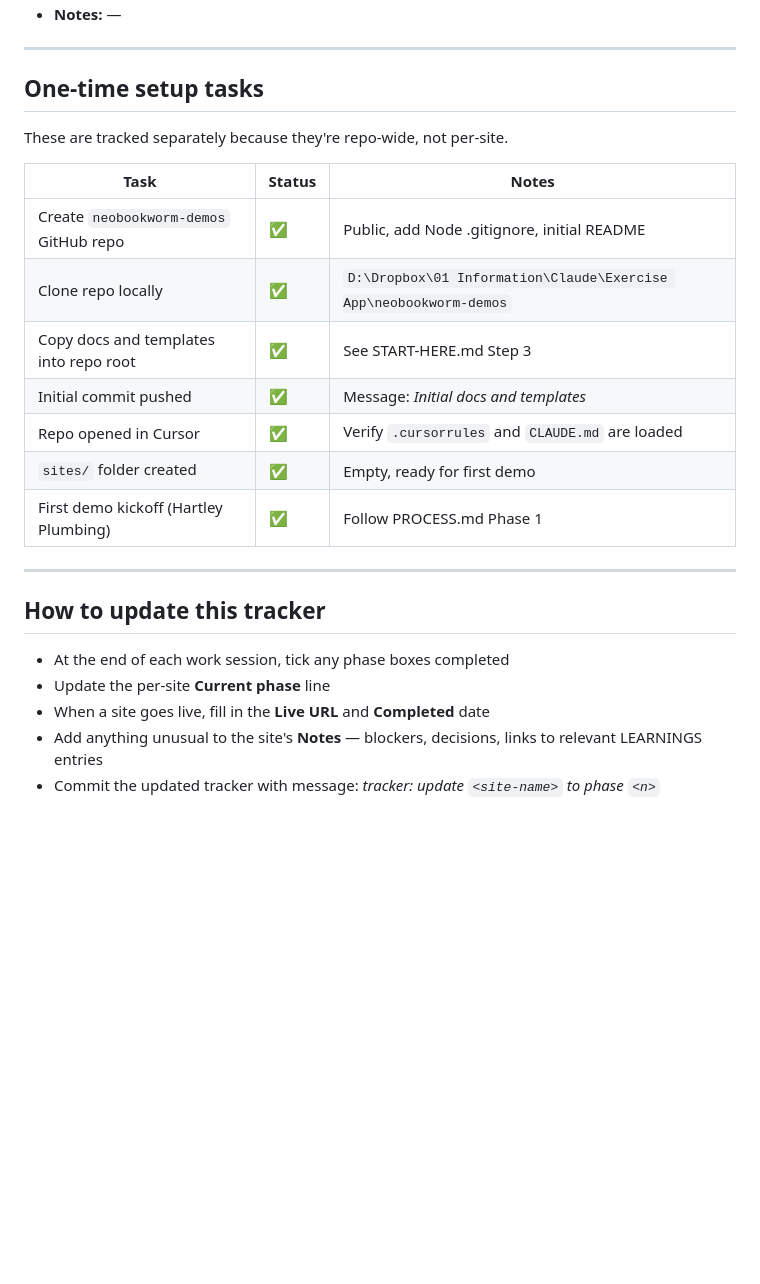
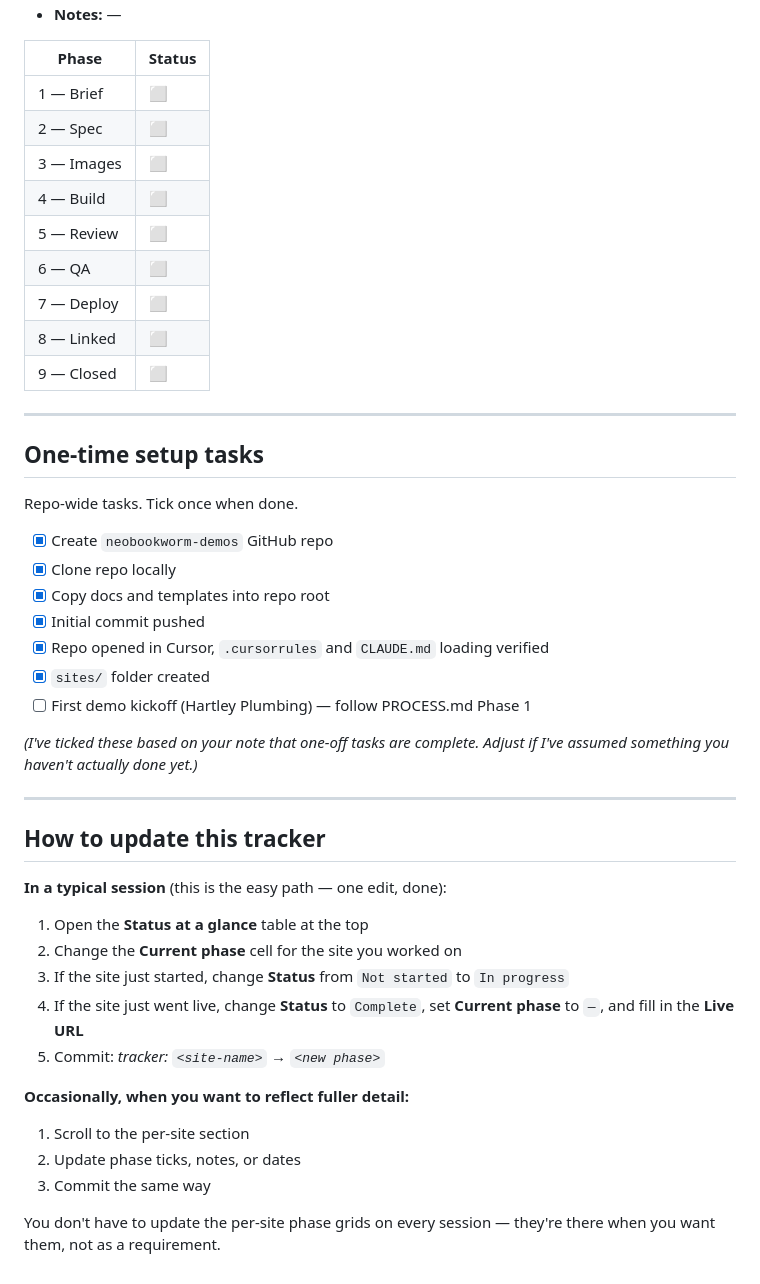
Before and after one commit to NickBarrett66/neobookworm-demos, a Markdown page: TRACKER.md, the part around one of its changes. Rendered like a GitHub page; blank space fills up the shorter version.

```diff
--- a/TRACKER.md
+++ b/TRACKER.md
@@ -108,27 +180,49 @@ Master status tracker for all eight NeoBookworm demo sites. Update after every w
 - **Notes:** —
+
+| Phase | Status |
+|---|---|
+| 1 — Brief | ⬜ |
+| 2 — Spec | ⬜ |
+| 3 — Images | ⬜ |
+| 4 — Build | ⬜ |
+| 5 — Review | ⬜ |
+| 6 — QA | ⬜ |
+| 7 — Deploy | ⬜ |
+| 8 — Linked | ⬜ |
+| 9 — Closed | ⬜ |
 
 ---
 
 ## One-time setup tasks
 
-These are tracked separately because they're repo-wide, not per-site.
+Repo-wide tasks. Tick once when done.
 
-| Task | Status | Notes |
-|---|---|---|
-| Create `neobookworm-demos` GitHub repo | ✅ | Public, add Node .gitignore, initial README |
-| Clone repo locally | ✅ | `D:\Dropbox\01 Information\Claude\Exercise App\neobookworm-demos` |
-| Copy docs and templates into repo root | ✅ | See START-HERE.md Step 3 |
-| Initial commit pushed | ✅ | Message: *Initial docs and templates* |
-| Repo opened in Cursor | ✅ | Verify `.cursorrules` and `CLAUDE.md` are loaded |
-| `sites/` folder created | ✅ | Empty, ready for first demo |
-| First demo kickoff (Hartley Plumbing) | ✅ | Follow PROCESS.md Phase 1 |
+- [x] Create `neobookworm-demos` GitHub repo
+- [x] Clone repo locally
+- [x] Copy docs and templates into repo root
+- [x] Initial commit pushed
+- [x] Repo opened in Cursor, `.cursorrules` and `CLAUDE.md` loading verified
+- [x] `sites/` folder created
+- [ ] First demo kickoff (Hartley Plumbing) — follow PROCESS.md Phase 1
+
+*(I've ticked these based on your note that one-off tasks are complete. Adjust if I've assumed something you haven't actually done yet.)*
 
 ---
 
 ## How to update this tracker
 
-- At the end of each work session, tick any phase boxes completed
-- Update the per-site **Current phase** line
-- When a site goes live, fill in the **Live URL** and **Completed** date
-- Add anything unusual to the site's **Notes** — blockers, decisions, links to relevant LEARNINGS entries
-- Commit the updated tracker with message: *tracker: update `<site-name>` to phase `<n>`*
+**In a typical session** (this is the easy path — one edit, done):
+
+1. Open the **Status at a glance** table at the top
+2. Change the **Current phase** cell for the site you worked on
+3. If the site just started, change **Status** from `Not started` to `In progress`
+4. If the site just went live, change **Status** to `Complete`, set **Current phase** to `—`, and fill in the **Live URL**
+5. Commit: *tracker: `<site-name>` → `<new phase>`*
+
+**Occasionally, when you want to reflect fuller detail:**
+
+1. Scroll to the per-site section
+2. Update phase ticks, notes, or dates
+3. Commit the same way
+
+You don't have to update the per-site phase grids on every session — they're there when you want them, not as a requirement.
```
Also changed, not shown: other parts of TRACKER.md (+113 -41 lines).
